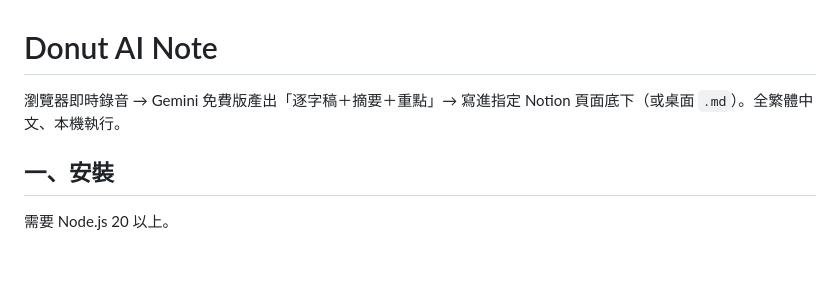
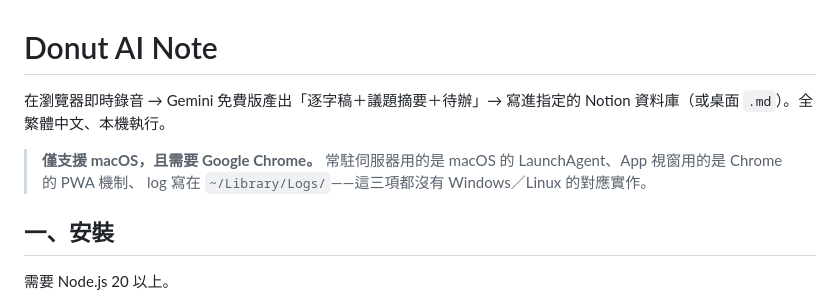
Before and after one commit to uatcathay/donut-ai-note, a Markdown page: README.md, the part around the change. Rendered like a GitHub page; blank space fills up the shorter version.

Commit message:
docs: state the macOS and Chrome requirement up front
Nothing in the README said the tool is macOS-only. The LaunchAgent, the
Chrome PWA shim and ~/Library/Logs all are, and someone on Windows would
only find out partway through setup.

Co-Authored-By: Claude Opus 5 (1M context) <noreply@anthropic.com>

```diff
--- a/README.md
+++ b/README.md
@@ -1,6 +1,10 @@
 # Donut AI Note
 
-瀏覽器即時錄音 → Gemini 免費版產出「逐字稿＋摘要＋重點」→ 寫進指定 Notion 頁面底下（或桌面 `.md`）。全繁體中文、本機執行。
+在瀏覽器即時錄音 → Gemini 免費版產出「逐字稿＋議題摘要＋待辦」→ 寫進指定的 Notion 資料庫（或桌面 `.md`）。全繁體中文、本機執行。
+
+> **僅支援 macOS，且需要 Google Chrome。**
+> 常駐伺服器用的是 macOS 的 LaunchAgent、App 視窗用的是 Chrome 的 PWA 機制、
+> log 寫在 `~/Library/Logs/`——這三項都沒有 Windows／Linux 的對應實作。
 
 ## 一、安裝
 
```
